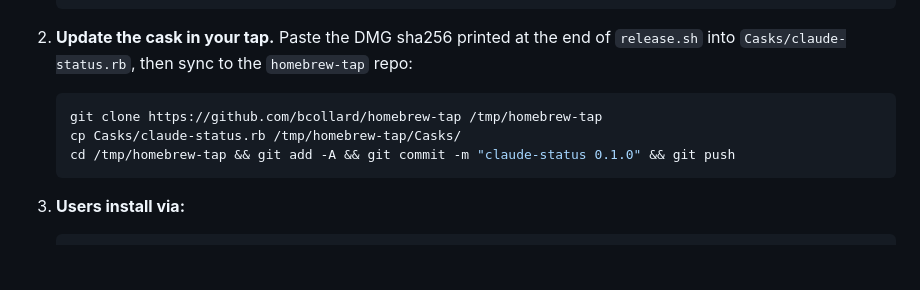
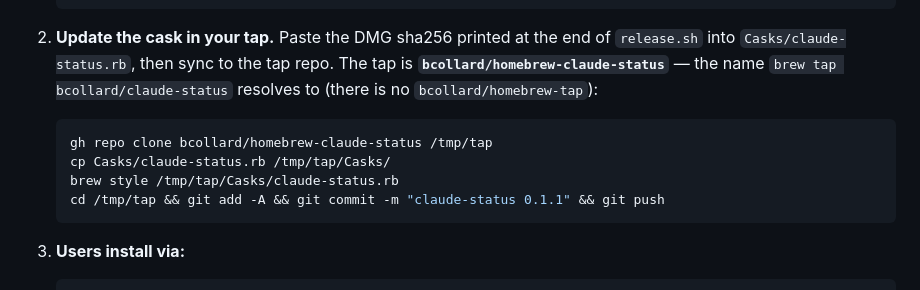
Before and after one commit to bcollard/claude-status-macos-menu-bar, a Markdown page: CLAUDE.md, the part around the change. GitHub-like rendering; blank space fills up the shorter version.

Commit message:
docs: correct tap repo name to homebrew-claude-status
The publishing checklist pointed at bcollard/homebrew-tap, which does not
exist. 'brew tap bcollard/claude-status' resolves to
bcollard/homebrew-claude-status, which is the repo actually serving the
cask. Also add a brew style lint step.

Co-Authored-By: Claude Opus 5 (1M context) <noreply@anthropic.com>

````diff
--- a/CLAUDE.md
+++ b/CLAUDE.md
@@ -550,12 +550,15 @@ flag (which notarization requires).
 
 2. **Update the cask in your tap.** Paste the DMG sha256 printed at the
    end of `release.sh` into `Casks/claude-status.rb`, then sync to the
-   `homebrew-tap` repo:
+   tap repo. The tap is **`bcollard/homebrew-claude-status`** — the name
+   `brew tap bcollard/claude-status` resolves to (there is no
+   `bcollard/homebrew-tap`):
 
    ```bash
-   git clone https://github.com/bcollard/homebrew-tap /tmp/homebrew-tap
-   cp Casks/claude-status.rb /tmp/homebrew-tap/Casks/
-   cd /tmp/homebrew-tap && git add -A && git commit -m "claude-status 0.1.0" && git push
+   gh repo clone bcollard/homebrew-claude-status /tmp/tap
+   cp Casks/claude-status.rb /tmp/tap/Casks/
+   brew style /tmp/tap/Casks/claude-status.rb
+   cd /tmp/tap && git add -A && git commit -m "claude-status 0.1.1" && git push
    ```
 
 3. **Users install via:**
````
